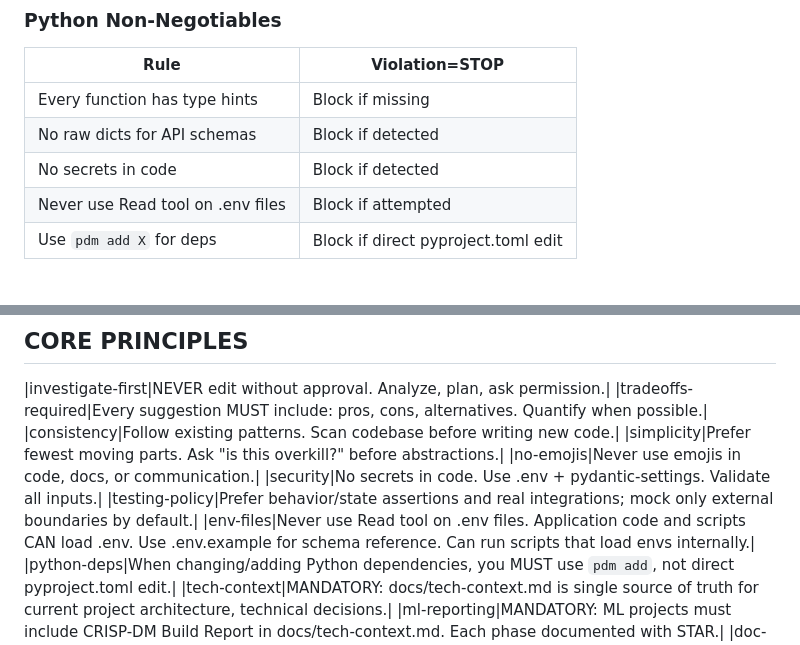
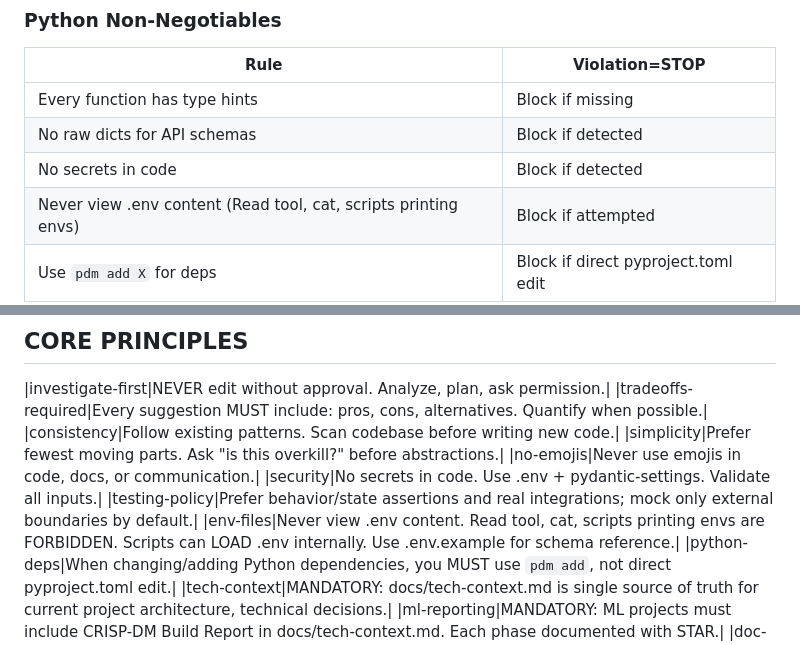
Before and after one commit to joaomj/opencode, a Markdown page: AGENTS.md, 2 parts joined by grey strips. GitHub-like rendering.

Commit message:
fix: prevent .env circumvention via cat or scripts printing envs

```diff
--- a/AGENTS.md
+++ b/AGENTS.md
@@ -24,7 +24,7 @@ IMPORTANT: Prefer retrieval-led reasoning over pre-training-led reasoning.
 |Every function has type hints|Block if missing|
 |No raw dicts for API schemas|Block if detected|
 |No secrets in code|Block if detected|
-|Never use Read tool on .env files|Block if attempted|
+|Never view .env content (Read tool, cat, scripts printing envs)|Block if attempted|
 |Use `pdm add X` for deps|Block if direct pyproject.toml edit|
 
 ### Docker Non-Negotiables
@@ -193,7 +193,7 @@ Installation command: `curl -sSL https://raw.githubusercontent.com/joaomj/openco
 |no-emojis|Never use emojis in code, docs, or communication.|
 |security|No secrets in code. Use .env + pydantic-settings. Validate all inputs.|
 |testing-policy|Prefer behavior/state assertions and real integrations; mock only external boundaries by default.|
-|env-files|Never use Read tool on .env files. Application code and scripts CAN load .env. Use .env.example for schema reference. Can run scripts that load envs internally.|
+|env-files|Never view .env content. Read tool, cat, scripts printing envs are FORBIDDEN. Scripts can LOAD .env internally. Use .env.example for schema reference.|
 |python-deps|When changing/adding Python dependencies, you MUST use `pdm add`, not direct pyproject.toml edit.|
 |tech-context|MANDATORY: docs/tech-context.md is single source of truth for current project architecture, technical decisions.|
 |ml-reporting|MANDATORY: ML projects must include CRISP-DM Build Report in docs/tech-context.md. Each phase documented with STAR.|
```
Also changed, not shown: tech-context.md (+1 -1 lines).
